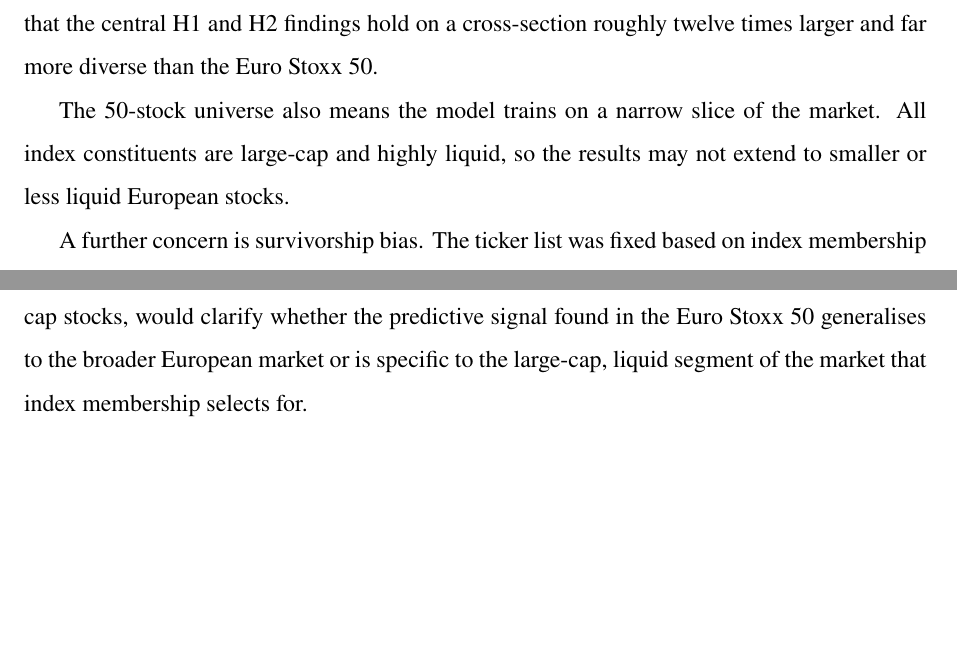
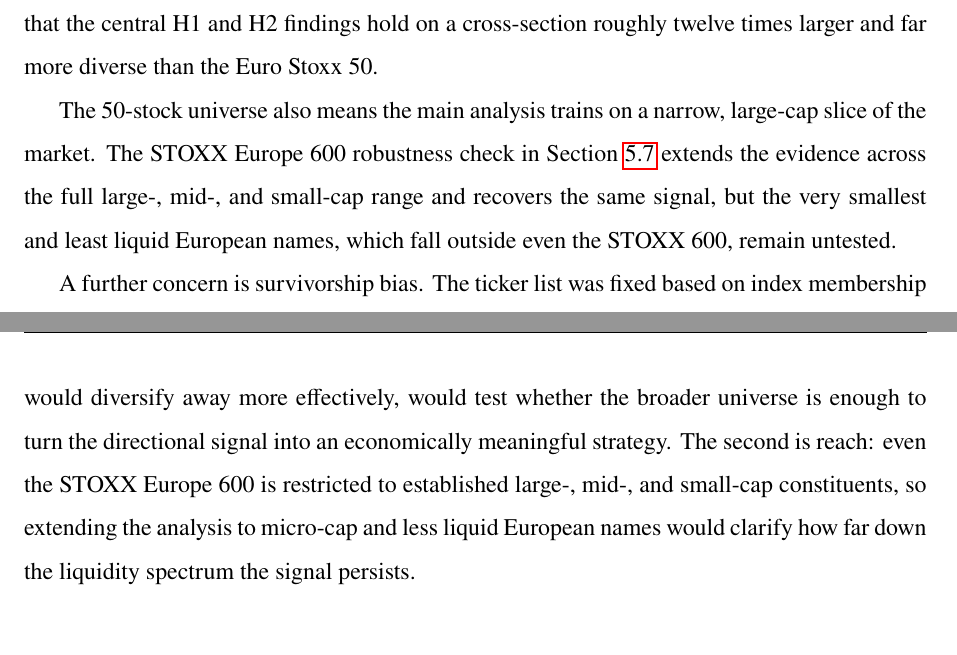
Before and after one commit to LouisImhof/Master-Thesis, a LaTeX paper (main.tex, which reads Chapters/Conclusion.tex, Chapters/Limitations.tex): two parts of pages 50 and 55 of 62 before the commit and two parts of pages 50 and 56 of 63 after it, joined at a grey line, cut so that both start at the same text, the shorter picture padded with empty space. Compiled offline with pdfLaTeX.

Commit message:
Resolve contradictions from STOXX 600 robustness section
Conclusion 7.3 no longer proposes the broad-universe test that 5.7 already ran. Limitations 6.1 softened since 5.7 covers the full cap range. Methodology 4.6 baseline patience aligned to Table 5 (five epochs).

Co-Authored-By: Claude Opus 4.8 <noreply@anthropic.com>

```diff
--- a/Chapters/Conclusion.tex
+++ b/Chapters/Conclusion.tex
@@ -45,4 +45,4 @@ Third, the crypto transfer result merits a more careful follow-up with a broader
 
 Fourth, combining chart images with other data types, such as earnings announcements, short interest, or options market signals, could be a productive direction. The hybrid architecture already supports multiple inputs through the fusion module and could be extended without major changes to the overall design.
 
-Finally, testing the approach on a broader European universe, including mid-cap and small-cap stocks, would clarify whether the predictive signal found in the Euro Stoxx 50 generalises to the broader European market or is specific to the large-cap, liquid segment of the market that index membership selects for.
+Finally, the robustness analysis in Section~\ref{sec:res_stoxx600} already extends the classification comparison to the full STOXX Europe 600, and the small but real signal survives on that much larger and more heterogeneous cross-section. Two questions remain open. The first is economic: the portfolio backtest was run only on the 50-stock universe, and repeating it on the 600-stock cross-section, where each long-short leg would hold far more names and idiosyncratic noise would diversify away more effectively, would test whether the broader universe is enough to turn the directional signal into an economically meaningful strategy. The second is reach: even the STOXX Europe 600 is restricted to established large-, mid-, and small-cap constituents, so extending the analysis to micro-cap and less liquid European names would clarify how far down the liquidity spectrum the signal persists.
--- a/Chapters/Limitations.tex
+++ b/Chapters/Limitations.tex
@@ -9,7 +9,7 @@
 
 The empirical analysis covers 50 stocks. While the Euro Stoxx 50 provides a clean and liquid sample with a long history, it is a small cross-section compared to most academic return prediction studies. \textcite{Gu2020} work with several thousand U.S. stocks, and \textcite{Jiang2023} use all liquid NYSE and NASDAQ stocks over nearly three decades. With 50 stocks and a 20-day prediction horizon, there are only around 12--13 non-overlapping rebalancing periods per year, each covering a cross-section of at most 50 stocks. This limits statistical power for detecting small effects and makes the results sensitive to the behaviour of individual large-cap stocks. A robustness analysis on the full STOXX Europe 600 universe (Section~\ref{sec:res_stoxx600}) confirms that the central H1 and H2 findings hold on a cross-section roughly twelve times larger and far more diverse than the Euro Stoxx 50.
 
-The 50-stock universe also means the model trains on a narrow slice of the market. All index constituents are large-cap and highly liquid, so the results may not extend to smaller or less liquid European stocks.
+The 50-stock universe also means the main analysis trains on a narrow, large-cap slice of the market. The STOXX Europe 600 robustness check in Section~\ref{sec:res_stoxx600} extends the evidence across the full large-, mid-, and small-cap range and recovers the same signal, but the very smallest and least liquid European names, which fall outside even the STOXX 600, remain untested.
 
 A further concern is survivorship bias. The ticker list was fixed based on index membership at the time of data collection. Firms that were removed from the Euro Stoxx 50 between 2000 and 2026 through delisting, acquisition, or index relegation are not included in the sample. Since surviving firms are precisely those that remained large and liquid enough to retain membership, the upward drift of the sample may be overstated and the frequency of positive return labels may be slightly inflated relative to what a live investor would have faced.
 
```
Also changed, not shown: Chapters/methodology.tex (+1 -1 lines).
